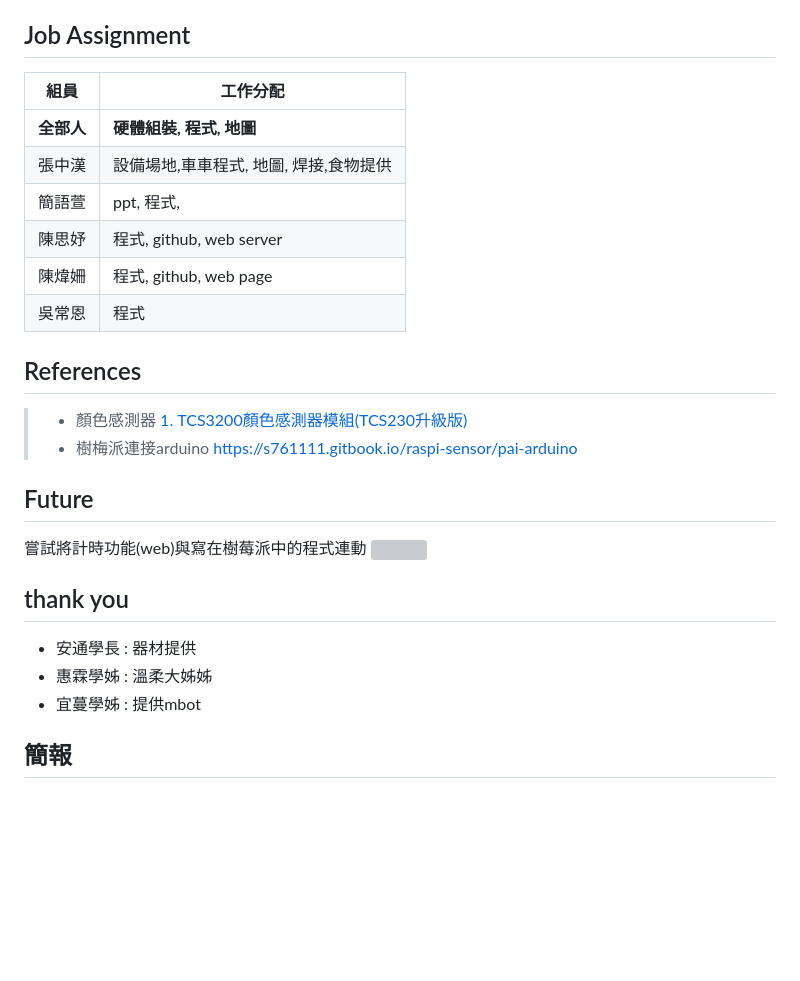
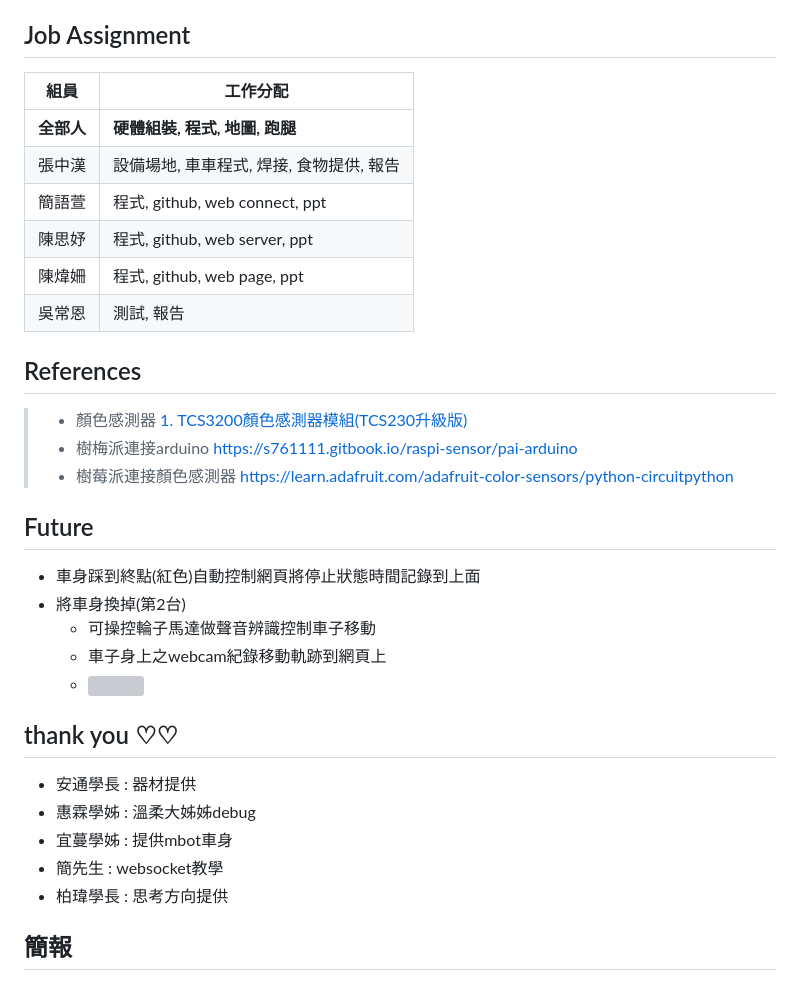
Before and after one commit to NCNU-OpenSource/LSA-Final-EC-Jiji-Stick, a Markdown page: README.md, the part around one of its changes. GitHub-like rendering; blank space fills up the shorter version; grey boxes are pictures that could not be loaded.

```diff
--- a/README.md
+++ b/README.md
@@ -265,28 +178,40 @@ void loop() {
 
 
 ## Job Assignment
-|  組員 | 工作分配 |
-|------|---------|
-| **全部人**|**硬體組裝, 程式, 地圖** |
-| 張中漢| 設備場地,車車程式, 地圖, 焊接,食物提供 |
-| 簡語萱| ppt, 程式, |
-| 陳思妤| 程式, github, web server |
-| 陳煒姍| 程式, github, web page|
-| 吳常恩| 程式|
+|    組員    |               工作分配              |
+|-----------|------------------------------------|
+| **全部人** |     **硬體組裝, 程式, 地圖, 跑腿**     |
+| 張中漢     | 設備場地, 車車程式, 焊接, 食物提供, 報告 |
+| 簡語萱     |   程式, github, web connect, ppt    |
+| 陳思妤     |    程式, github, web server, ppt    |
+| 陳煒姍     |     程式, github, web page, ppt     |
+| 吳常恩     |             測試, 報告               |
+
 
 ## References
 > - 顏色感測器
 > [1. TCS3200顏色感測器模組(TCS230升級版)](https://www.icshop.com.tw/product-page.php?9486)
 > - 樹梅派連接arduino
 > https://s761111.gitbook.io/raspi-sensor/pai-arduino
+> - 樹莓派連接顏色感測器
+> https://learn.adafruit.com/adafruit-color-sensors/python-circuitpython
+
+
 ## Future
-嘗試將計時功能(web)與寫在樹莓派中的程式連動
-![](https://i.imgur.com/zUXDjP1.png)
+- 車身踩到終點(紅色)自動控制網頁將停止狀態時間記錄到上面
+- 將車身換掉(第2台)
+    - 可操控輪子馬達做聲音辨識控制車子移動
+    - 車子身上之webcam紀錄移動軌跡到網頁上
+    - ![](https://i.imgur.com/MSh2zZq.jpg)
 
-## thank you
+
+## thank you ♡♡
 - 安通學長 : 器材提供
-- 惠霖學姊 : 溫柔大姊姊
-- 宜蔓學姊 : 提供mbot
+- 惠霖學姊 : 溫柔大姊姊debug
+- 宜蔓學姊 : 提供mbot車身
+- 簡先生 : websocket教學
+- 柏瑋學長 : 思考方向提供
+
 
 ## 簡報
 https://www.canva.com/design/DAFWsbh7i_I/sOb-uMQBgqB8cr_T3EKsDw/edit?utm_content=DAFWsbh7i_I&utm_campaign=designshare&utm_medium=link2&utm_source=sharebutton
```
Also changed, not shown: other parts of README.md (+100 -187 lines).
